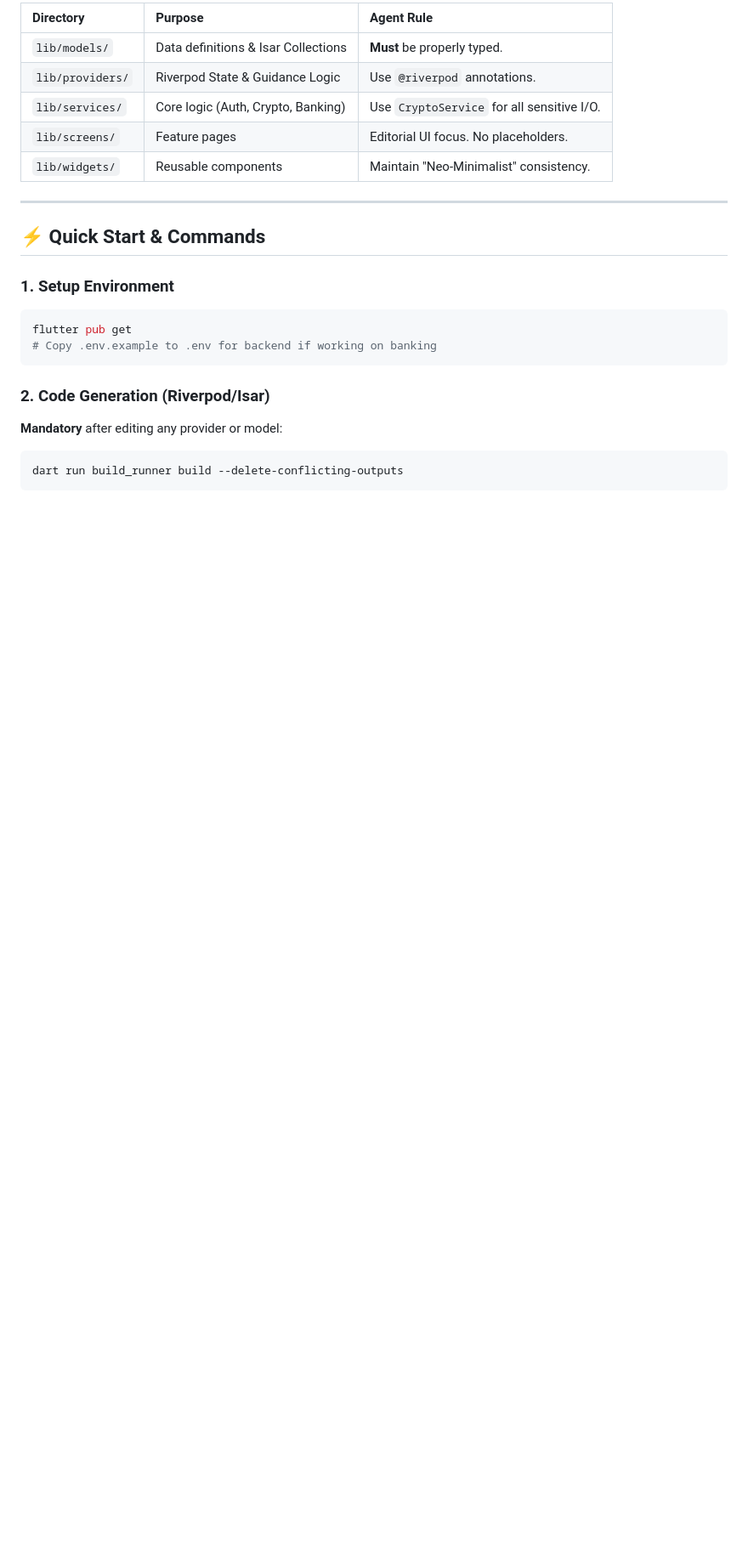
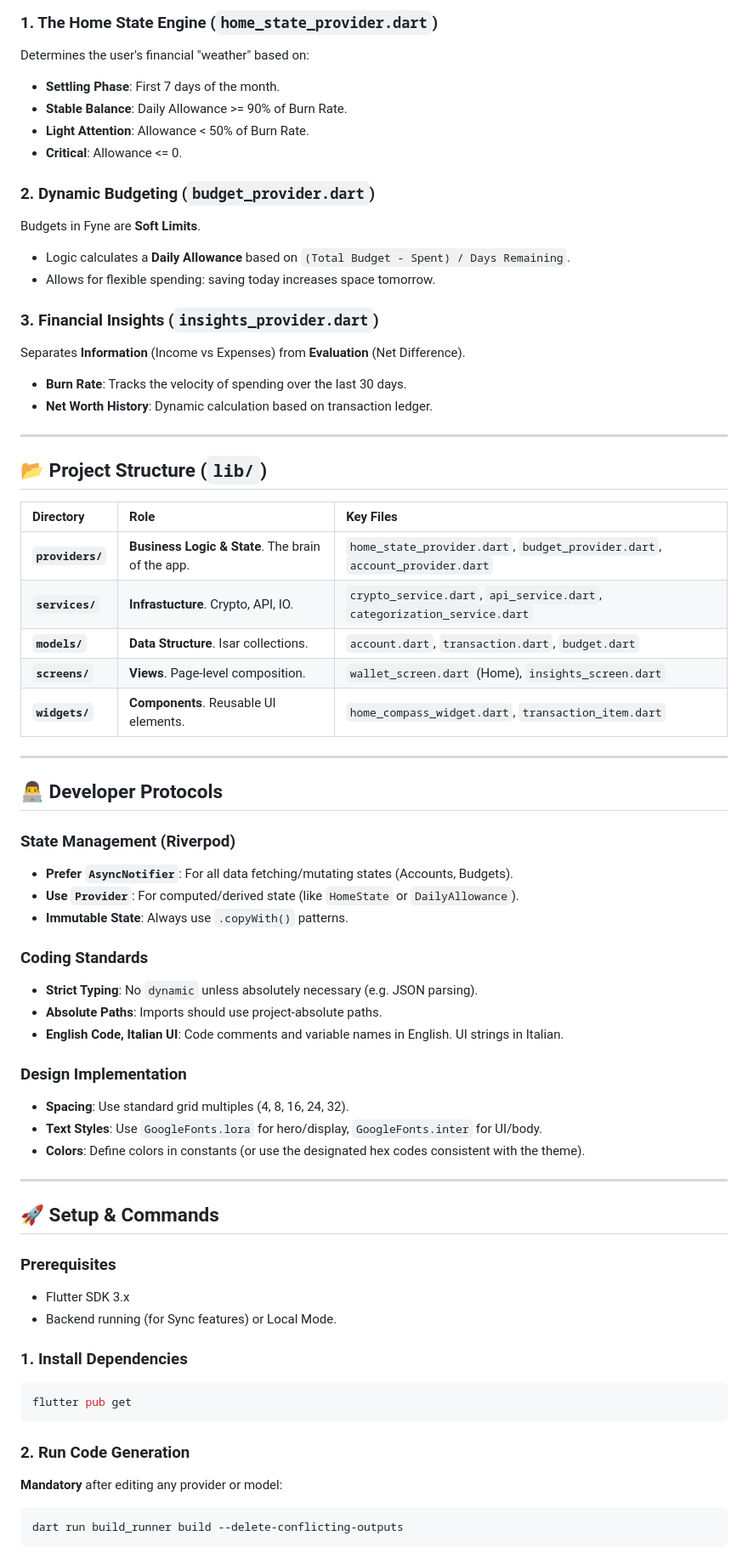
Before and after one commit to xnemesy/Fyne, a Markdown page: README.md, the part around one of its changes. Shown at 85% size. Drawn GitHub-style; blank space fills up the shorter version.

````diff
--- a/README.md
+++ b/README.md
@@ -51,23 +53,66 @@ Fyne follows a "Digital Luxury" UX model where the app focuses on **state and or
 
-| Directory | Purpose | Agent Rule |
-| :--- | :--- | :--- |
-| `lib/models/` | Data definitions & Isar Collections | **Must** be properly typed. |
-| `lib/providers/` | Riverpod State & Guidance Logic | Use `@riverpod` annotations. |
-| `lib/services/` | Core logic (Auth, Crypto, Banking) | Use `CryptoService` for all sensitive I/O. |
-| `lib/screens/` | Feature pages | Editorial UI focus. No placeholders. |
-| `lib/widgets/` | Reusable components | Maintain "Neo-Minimalist" consistency. |
+### 1. The Home State Engine (`home_state_provider.dart`)
+Determines the user's financial "weather" based on:
+- **Settling Phase**: First 7 days of the month.
+- **Stable Balance**: Daily Allowance >= 90% of Burn Rate.
+- **Light Attention**: Allowance < 50% of Burn Rate.
+- **Critical**: Allowance <= 0.
+
+### 2. Dynamic Budgeting (`budget_provider.dart`)
+Budgets in Fyne are **Soft Limits**.
+- Logic calculates a **Daily Allowance** based on `(Total Budget - Spent) / Days Remaining`.
+- Allows for flexible spending: saving today increases space tomorrow.
+
+### 3. Financial Insights (`insights_provider.dart`)
+Separates **Information** (Income vs Expenses) from **Evaluation** (Net Difference).
+- **Burn Rate**: Tracks the velocity of spending over the last 30 days.
+- **Net Worth History**: Dynamic calculation based on transaction ledger.
 
 ---
 
-## ⚡ Quick Start & Commands
+## 📂 Project Structure (`lib/`)
 
-### 1. Setup Environment
+| Directory | Role | Key Files |
+| :--- | :--- | :--- |
+| **`providers/`** | **Business Logic & State**. The brain of the app. | `home_state_provider.dart`, `budget_provider.dart`, `account_provider.dart` |
+| **`services/`** | **Infrastucture**. Crypto, API, IO. | `crypto_service.dart`, `api_service.dart`, `categorization_service.dart` |
+| **`models/`** | **Data Structure**. Isar collections. | `account.dart`, `transaction.dart`, `budget.dart` |
+| **`screens/`** | **Views**. Page-level composition. | `wallet_screen.dart` (Home), `insights_screen.dart` |
+| **`widgets/`** | **Components**. Reusable UI elements. | `home_compass_widget.dart`, `transaction_item.dart` |
+
+---
+
+## 👨‍💻 Developer Protocols
+
+### State Management (Riverpod)
+- **Prefer `AsyncNotifier`**: For all data fetching/mutating states (Accounts, Budgets).
+- **Use `Provider`**: For computed/derived state (like `HomeState` or `DailyAllowance`).
+- **Immutable State**: Always use `.copyWith()` patterns.
+
+### Coding Standards
+- **Strict Typing**: No `dynamic` unless absolutely necessary (e.g. JSON parsing).
+- **Absolute Paths**: Imports should use project-absolute paths.
+- **English Code, Italian UI**: Code comments and variable names in English. UI strings in Italian.
+
+### Design Implementation
+- **Spacing**: Use standard grid multiples (4, 8, 16, 24, 32).
+- **Text Styles**: Use `GoogleFonts.lora` for hero/display, `GoogleFonts.inter` for UI/body.
+- **Colors**: Define colors in constants (or use the designated hex codes consistent with the theme).
+
+---
+
+## 🚀 Setup & Commands
+
+### Prerequisites
+- Flutter SDK 3.x
+- Backend running (for Sync features) or Local Mode.
+
+### 1. Install Dependencies
 ```bash
 flutter pub get
-# Copy .env.example to .env for backend if working on banking
 ```
 
-### 2. Code Generation (Riverpod/Isar)
+### 2. Run Code Generation
 **Mandatory** after editing any provider or model:
 ```bash
 dart run build_runner build --delete-conflicting-outputs
````
Also changed, not shown: other parts of README.md (+45 -53 lines).
